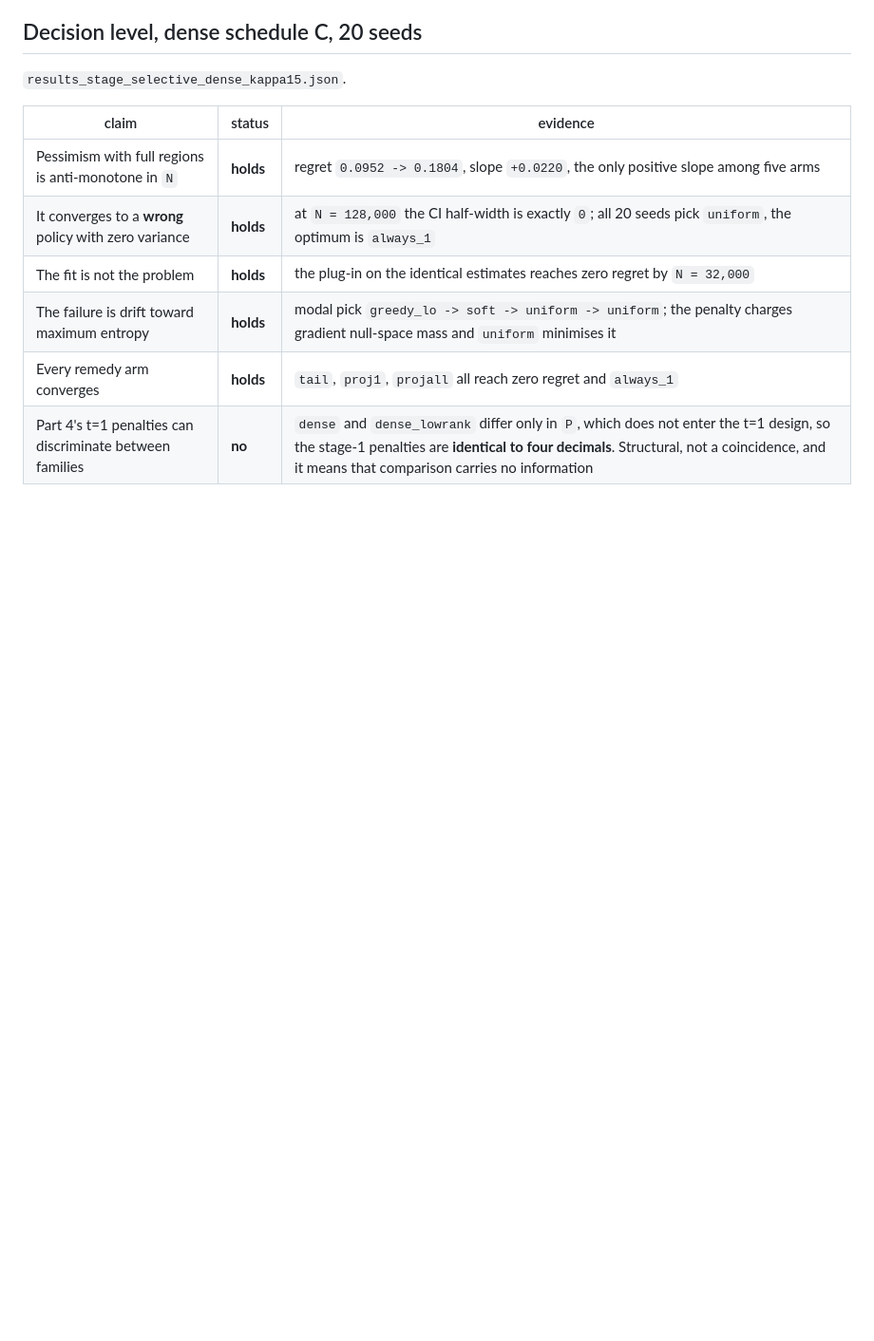
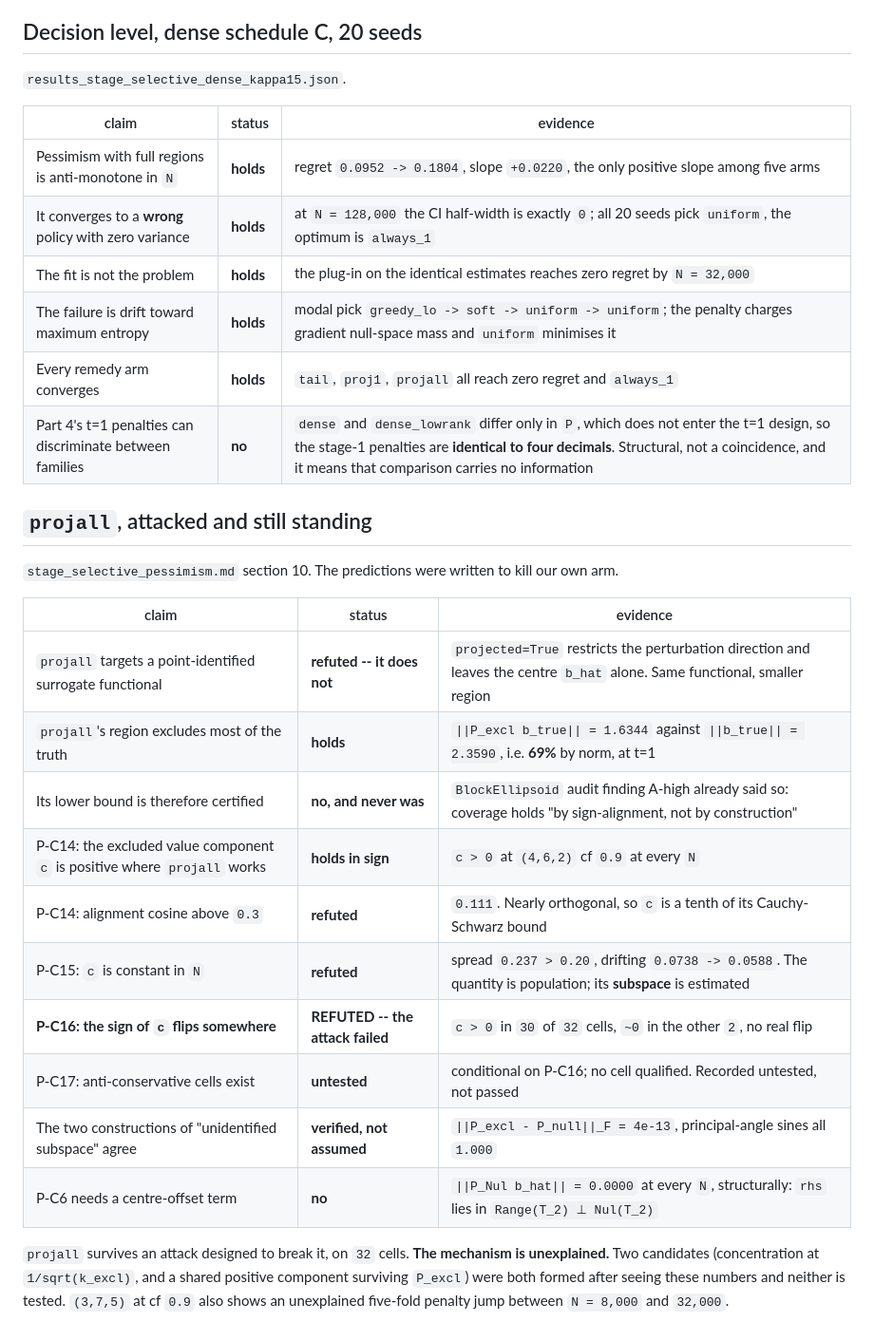
Before and after one commit to soheilsayahvarg/model-based-rl-confounded-pomdps, a Markdown page: Extension/docs/claims.md, the part around the change. Shown at 95% size. GitHub-like rendering; blank space fills up the shorter version.

Commit message:
Ledger: projall attacked and standing, mechanism unexplained

```diff
--- a/Extension/docs/claims.md
+++ b/Extension/docs/claims.md
@@ -312,3 +312,27 @@ Both neighbouring literatures do inference on a functional; neither does policy
 | The failure is drift toward maximum entropy | **holds** | modal pick `greedy_lo -> soft -> uniform -> uniform`; the penalty charges gradient null-space mass and `uniform` minimises it |
 | Every remedy arm converges | **holds** | `tail`, `proj1`, `projall` all reach zero regret and `always_1` |
 | Part 4's t=1 penalties can discriminate between families | **no** | `dense` and `dense_lowrank` differ only in `P`, which does not enter the t=1 design, so the stage-1 penalties are **identical to four decimals**. Structural, not a coincidence, and it means that comparison carries no information |
+
+## `projall`, attacked and still standing
+
+`stage_selective_pessimism.md` section 10. The predictions were written to kill
+our own arm.
+
+| claim | status | evidence |
+|---|---|---|
+| `projall` targets a point-identified surrogate functional | **refuted -- it does not** | `projected=True` restricts the perturbation direction and leaves the centre `b_hat` alone. Same functional, smaller region |
+| `projall`'s region excludes most of the truth | **holds** | `\|\|P_excl b_true\|\| = 1.6344` against `\|\|b_true\|\| = 2.3590`, i.e. **69%** by norm, at t=1 |
+| Its lower bound is therefore certified | **no, and never was** | `BlockEllipsoid` audit finding A-high already said so: coverage holds "by sign-alignment, not by construction" |
+| P-C14: the excluded value component `c` is positive where `projall` works | **holds in sign** | `c > 0` at `(4,6,2)` cf `0.9` at every `N` |
+| P-C14: alignment cosine above `0.3` | **refuted** | `0.111`. Nearly orthogonal, so `c` is a tenth of its Cauchy-Schwarz bound |
+| P-C15: `c` is constant in `N` | **refuted** | spread `0.237 > 0.20`, drifting `0.0738 -> 0.0588`. The quantity is population; its **subspace** is estimated |
+| **P-C16: the sign of `c` flips somewhere** | **REFUTED -- the attack failed** | `c > 0` in `30` of `32` cells, `~0` in the other `2`, no real flip |
+| P-C17: anti-conservative cells exist | **untested** | conditional on P-C16; no cell qualified. Recorded untested, not passed |
+| The two constructions of "unidentified subspace" agree | **verified, not assumed** | `\|\|P_excl - P_null\|\|_F = 4e-13`, principal-angle sines all `1.000` |
+| P-C6 needs a centre-offset term | **no** | `\|\|P_Nul b_hat\|\| = 0.0000` at every `N`, structurally: `rhs` lies in `Range(T_2) ⊥ Nul(T_2)` |
+
+`projall` survives an attack designed to break it, on `32` cells. **The mechanism
+is unexplained.** Two candidates (concentration at `1/sqrt(k_excl)`, and a shared
+positive component surviving `P_excl`) were both formed after seeing these
+numbers and neither is tested. `(3,7,5)` at cf `0.9` also shows an unexplained
+five-fold penalty jump between `N = 8,000` and `32,000`.
```
